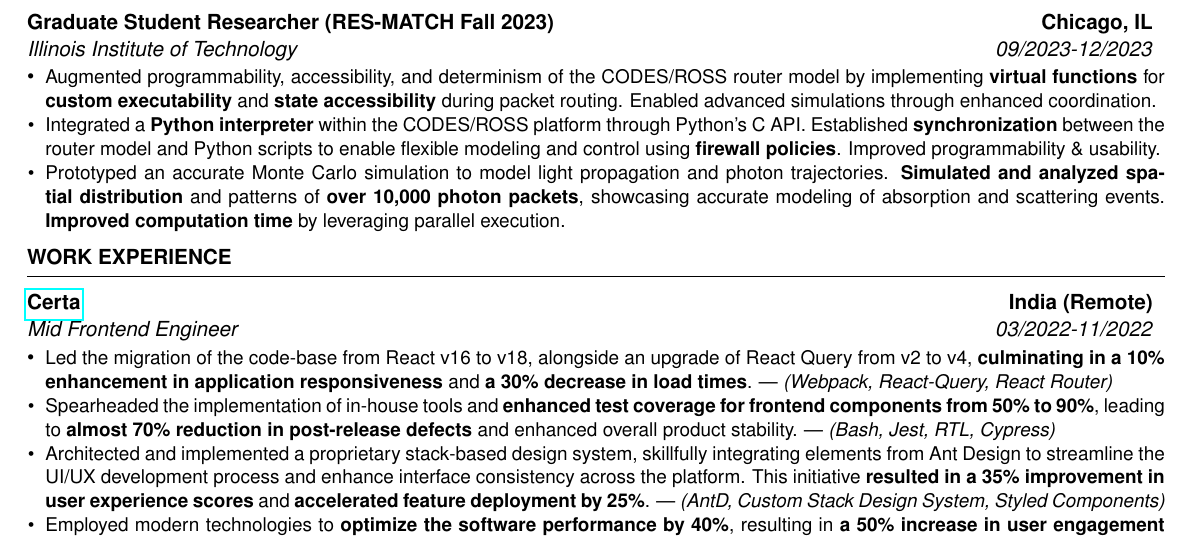
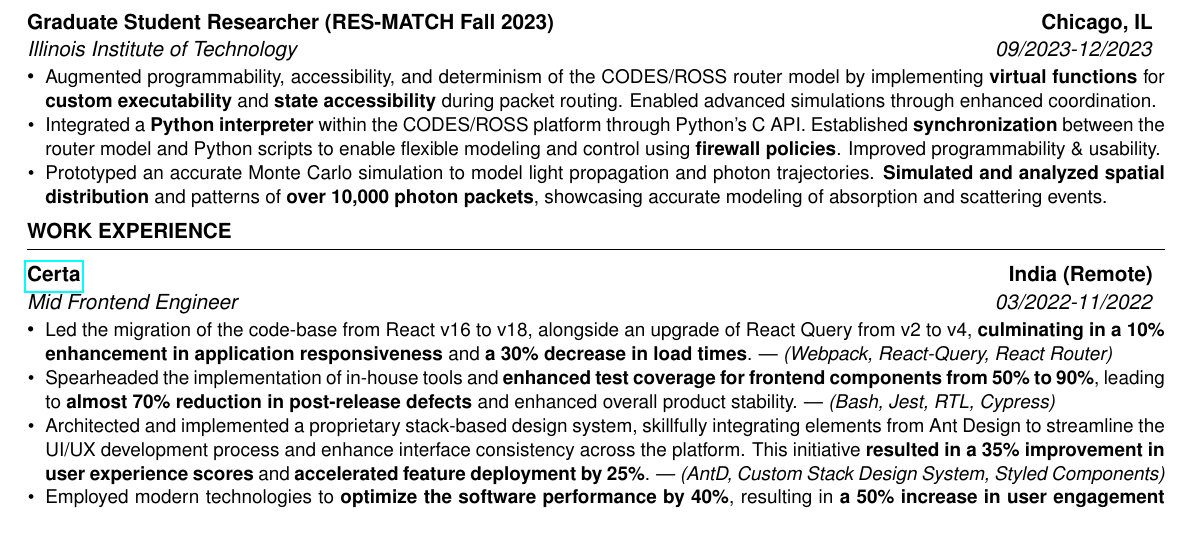
Before and after one commit to prajwal-svm/Resume, a LaTeX CV (resume.tex): part of page 1 of 2 before the commit and part of the page after it, cut so that both start at the same text. Compiled offline with pdfLaTeX.

Commit message:
update: resume

```diff
--- a/resume.tex
+++ b/resume.tex
@@ -63,7 +63,7 @@
 
 \item \small Integrated a \textbf{Python interpreter} within the CODES/ROSS platform through Python's C API. Established \textbf{synchronization} between the router model and Python scripts to enable flexible modeling and control using \textbf{firewall policies}. Improved programmability \& usability.
 
-\item \small Prototyped an accurate Monte Carlo simulation to model light propagation and photon trajectories. \textbf{Simulated and analyzed} \textbf{spatial distribution} and patterns of \textbf{over 10,000 photon packets}, showcasing accurate modeling of absorption and scattering events. \textbf{Improved computation time} by leveraging parallel execution.
+\item \small Prototyped an accurate Monte Carlo simulation to model light propagation and photon trajectories. \textbf{Simulated and analyzed} \textbf{spatial distribution} and patterns of \textbf{over 10,000 photon packets}, showcasing accurate modeling of absorption and scattering events.
 
       \end{itemize}
    \end{minipage}
```
Also changed, not shown: PRAJWAL_SOMENDYAPANAHALLI_VENKATESHMURTHY_RESUME.pdf.
